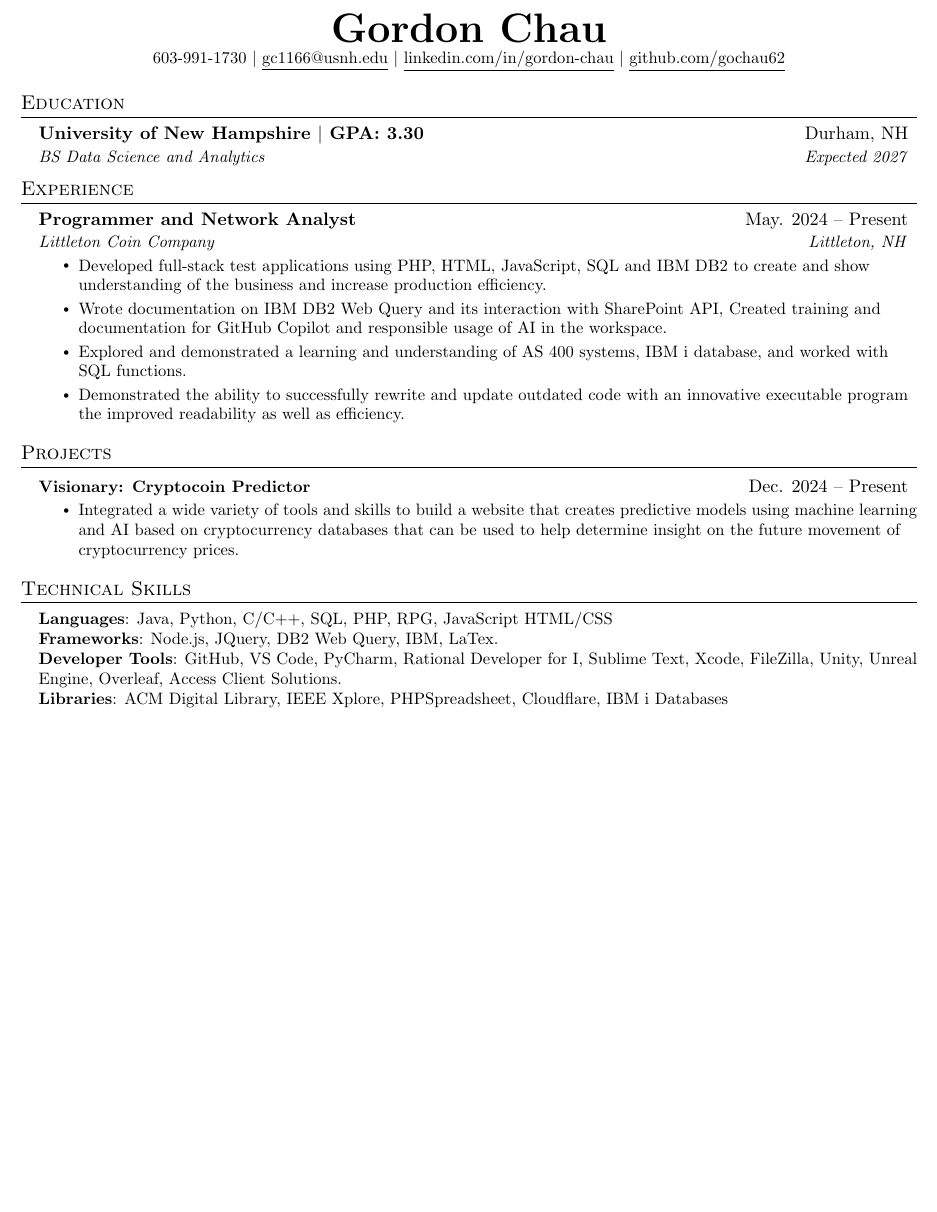
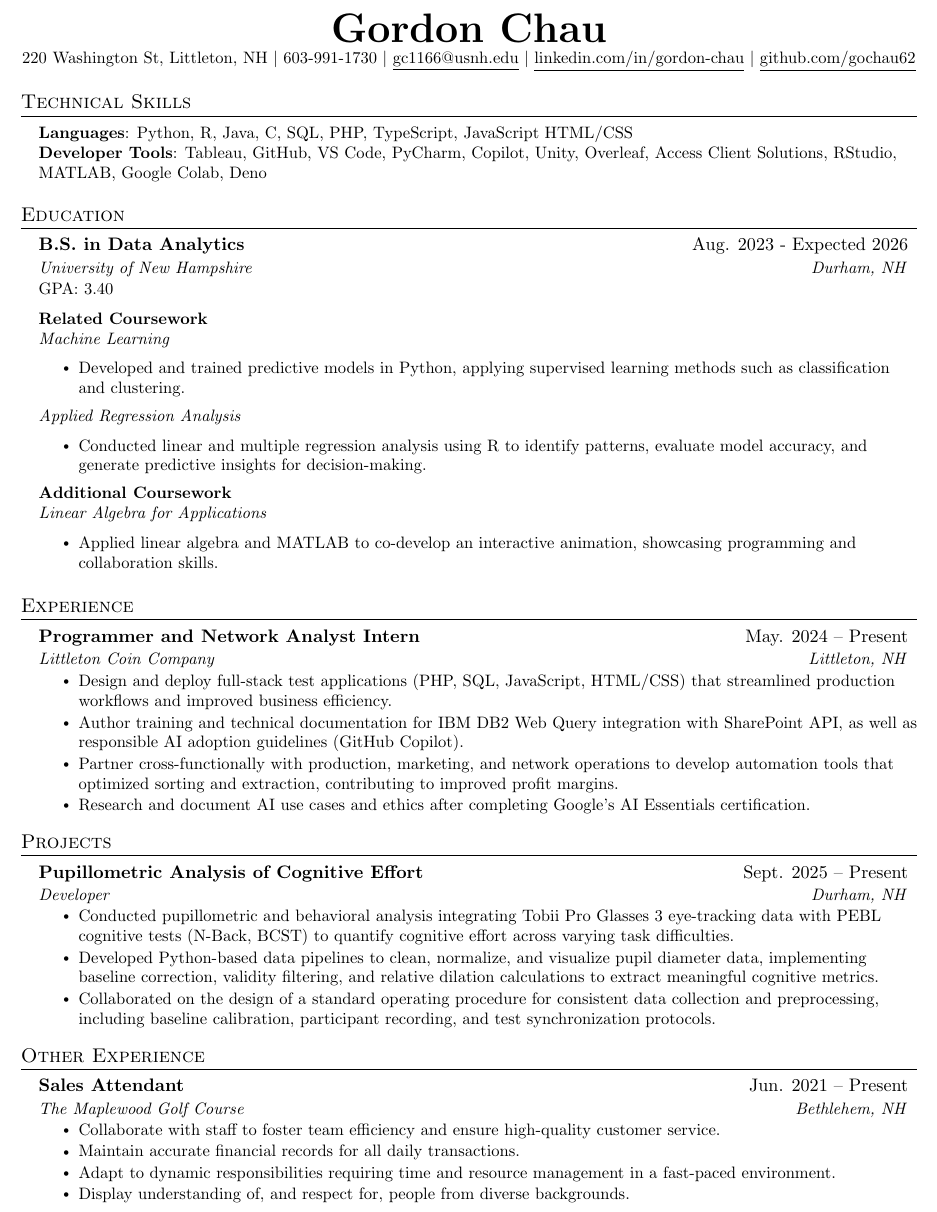
Before and after one commit to gochau62/resume, a LaTeX CV (resume.tex): part of the page, cut so that both start at the same text, the shorter picture padded with empty space. Compiled offline with pdfLaTeX.

Commit message:
Add files via upload

```diff
--- a/resume.tex
+++ b/resume.tex
@@ -106,33 +106,59 @@
 
 \begin{center}
     \textbf{\Huge \scshape Gordon Chau} \\ \vspace{1pt}
-    \small 603-991-1730 $|$ \href{mailto:gc1166@usnh.edu}{\underline{gc1166@usnh.edu}} $|$
-    \href{https://www.linkedin.com/in/gordon-chau-3455542ba}{\underline{linkedin.com/in/gordon-chau}} $|$
+    \small 220 Washington St, Littleton, NH $|$ 603-991-1730 $|$ \href{mailto:gc1166@usnh.edu}{\underline{gc1166@usnh.edu}} $|$
+    \href{https://www.linkedin.com/in/gordon-chau1}{\underline{linkedin.com/in/gordon-chau}} $|$
     \href{https://github.com/gochau62}{\underline{github.com/gochau62}}
 \end{center}
 
+%
+%-----------PROGRAMMING SKILLS-----------
+\section{Technical Skills}
+ \begin{itemize}[leftmargin=0.15in, label={}]
+    \small{\item{
+     \textbf{Languages}{: Python, R, Java, C, SQL, PHP, TypeScript, JavaScript HTML/CSS} \\
+     \textbf{Developer Tools}{: Tableau, GitHub, VS Code, PyCharm, Copilot, Unity,  Overleaf, Access Client Solutions, RStudio, MATLAB, Google Colab, Deno}
+    }
+ \end{itemize}
 
 %-----------EDUCATION-----------
 \section{Education}
   \resumeSubHeadingListStart
     \resumeSubheading
-    {University of New Hampshire $|$ GPA: 3.30}{Durham, NH}
-{BS Data Science and Analytics}{Expected 2027}
+    {B.S. in Data Analytics} {Aug. 2023 - Expected 2026}
+    {University of New Hampshire}{Durham, NH}
+    \resumeItem{GPA: 3.40}
+    \resumeItem{\textbf{Related Coursework}
+    \newline \textit{Machine Learning}}
+\resumeItemListStart
+    \resumeItem{Developed and trained predictive models in Python, applying supervised learning methods such as classification and clustering.}
+\resumeItemListEnd
+    \resumeItem{\textit{Applied Regression Analysis}}
+    \resumeItemListStart
+        \resumeItem{Conducted linear and multiple regression analysis using R to identify patterns, evaluate model accuracy, and generate predictive insights for decision-making.}
+    \resumeItemListEnd
+
+     \resumeItem{\textbf{Additional Coursework}
+    \newline \textit{Linear Algebra for Applications}}
+    \resumeItemListStart
+    \resumeItem{Applied linear algebra and MATLAB to co-develop an interactive animation, showcasing programming and collaboration skills.}
+\resumeItemListEnd
+    \
+    \
   \resumeSubHeadingListEnd
 
 
 %-----------EXPERIENCE-----------
 \section{Experience}
   \resumeSubHeadingListStart
-
     \resumeSubheading
-      {Programmer and Network Analyst}{May. 2024 -- Present}
+      {Programmer and Network Analyst Intern}{May. 2024 -- Present}
       {Littleton Coin Company}{Littleton, NH}
       \resumeItemListStart
-        \resumeItem{Developed full-stack test applications using PHP, HTML, JavaScript, SQL and IBM DB2 to create and show understanding of the business and increase production efficiency.}
-        \resumeItem{Wrote documentation on IBM DB2 Web Query and its interaction with SharePoint API, Created training and documentation for GitHub Copilot and responsible usage of AI in the workspace.}
-        \resumeItem{Explored and demonstrated a learning and understanding of AS 400 systems, IBM i database, and worked with SQL functions.}
-        \resumeItem{Demonstrated the ability to successfully rewrite and update outdated code with an innovative executable program the improved readability as well as efficiency.}
+        \resumeItem{Design and deploy full-stack test applications (PHP, SQL, JavaScript, HTML/CSS) that streamlined production workflows and improved business efficiency.}
+        \resumeItem{Author training and technical documentation for IBM DB2 Web Query integration with SharePoint API, as well as responsible AI adoption guidelines (GitHub Copilot).}
+        \resumeItem{Partner cross-functionally with production, marketing, and network operations to develop automation tools that optimized sorting and extraction, contributing to improved profit margins.}
+        \resumeItem{Research and document AI use cases and ethics after completing Google’s AI Essentials certification.}
       \resumeItemListEnd
 
 % -----------Multiple Positions Heading-----------
@@ -150,27 +176,32 @@
 %-----------PROJECTS-----------
 \section{Projects}
     \resumeSubHeadingListStart
-      \resumeProjectHeading
-          {\textbf{Visionary: Cryptocoin Predictor}}{ Dec. 2024 -- Present}
+      \resumeSubheading
+          {\textbf{Pupillometric Analysis of Cognitive Effort}}{ Sept. 2025 -- Present}
+          {Developer}{Durham, NH}
           \resumeItemListStart
-            \resumeItem{Integrated a wide variety of tools and skills to build a website that creates predictive models using machine learning and AI based on cryptocurrency databases that can be used to help determine insight on the future movement of cryptocurrency prices.}
+            \resumeItem{Conducted pupillometric and behavioral analysis integrating Tobii Pro Glasses 3 eye-tracking data with PEBL cognitive tests (N-Back, BCST) to quantify cognitive effort across varying task difficulties.
+            }
+            \resumeItem{Developed Python-based data pipelines to clean, normalize, and visualize pupil diameter data, implementing baseline correction, validity filtering, and relative dilation calculations to extract meaningful cognitive metrics.}
+            \resumeItem{Collaborated on the design of a standard operating procedure for consistent data collection and preprocessing, including baseline calibration, participant recording, and test synchronization protocols.}
           \resumeItemListEnd
     \resumeSubHeadingListEnd
 
+%-------------------------------------------
 
-
-%
-%-----------PROGRAMMING SKILLS-----------
-\section{Technical Skills}
- \begin{itemize}[leftmargin=0.15in, label={}]
-    \small{\item{
-     \textbf{Languages}{: Java, Python, C/C++, SQL, PHP, RPG, JavaScript HTML/CSS} \\
-     \textbf{Frameworks}{: Node.js, JQuery, DB2 Web Query, IBM, LaTex.} \\
-     \textbf{Developer Tools}{: GitHub, VS Code, PyCharm, Rational Developer for I, Sublime Text, Xcode, FileZilla, Unity, Unreal Engine, Overleaf, Access Client Solutions.} \\
-     \textbf{Libraries}{: ACM Digital Library, IEEE Xplore, PHPSpreadsheet, Cloudflare, IBM i Databases}
-    }}
- \end{itemize}
-
+%-----------OTHER EXPERIENCE-----------
+\section{Other Experience}
+    \resumeSubHeadingListStart
+      \resumeSubheading
+          {\textbf{Sales Attendant}}{ Jun. 2021 -- Present}
+          {The Maplewood Golf Course}{Bethlehem, NH}
+          \resumeItemListStart
+            \resumeItem{Collaborate with staff to foster team efficiency and ensure high-quality customer service.}
+            \resumeItem{Maintain accurate financial records for all daily transactions.}
+            \resumeItem{Adapt to dynamic responsibilities requiring time and resource management in a fast-paced environment.}
+            \resumeItem{Display understanding of, and respect for, people from diverse backgrounds.}
+          \resumeItemListEnd
+    \resumeSubHeadingListEnd
 
 %-------------------------------------------
 \end{document}
```
